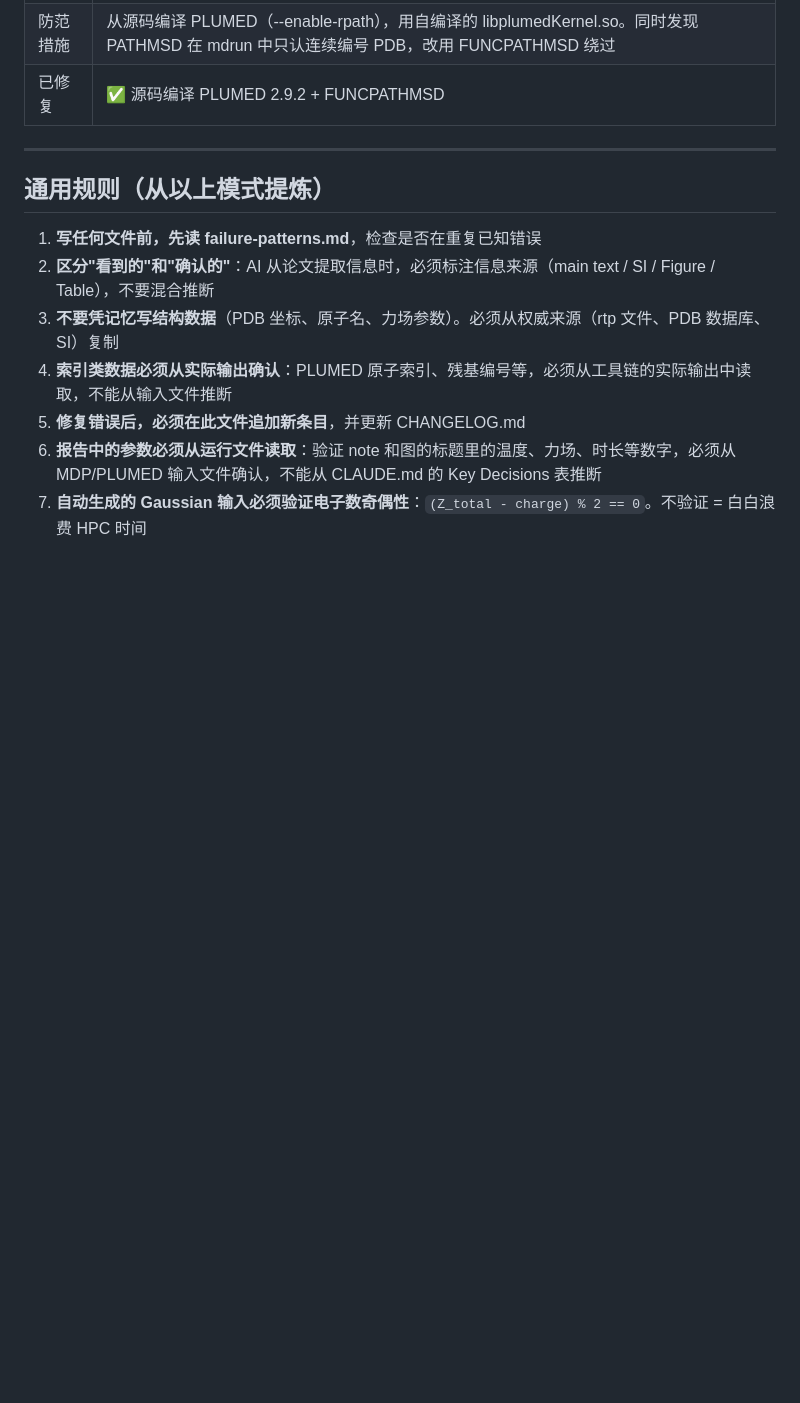
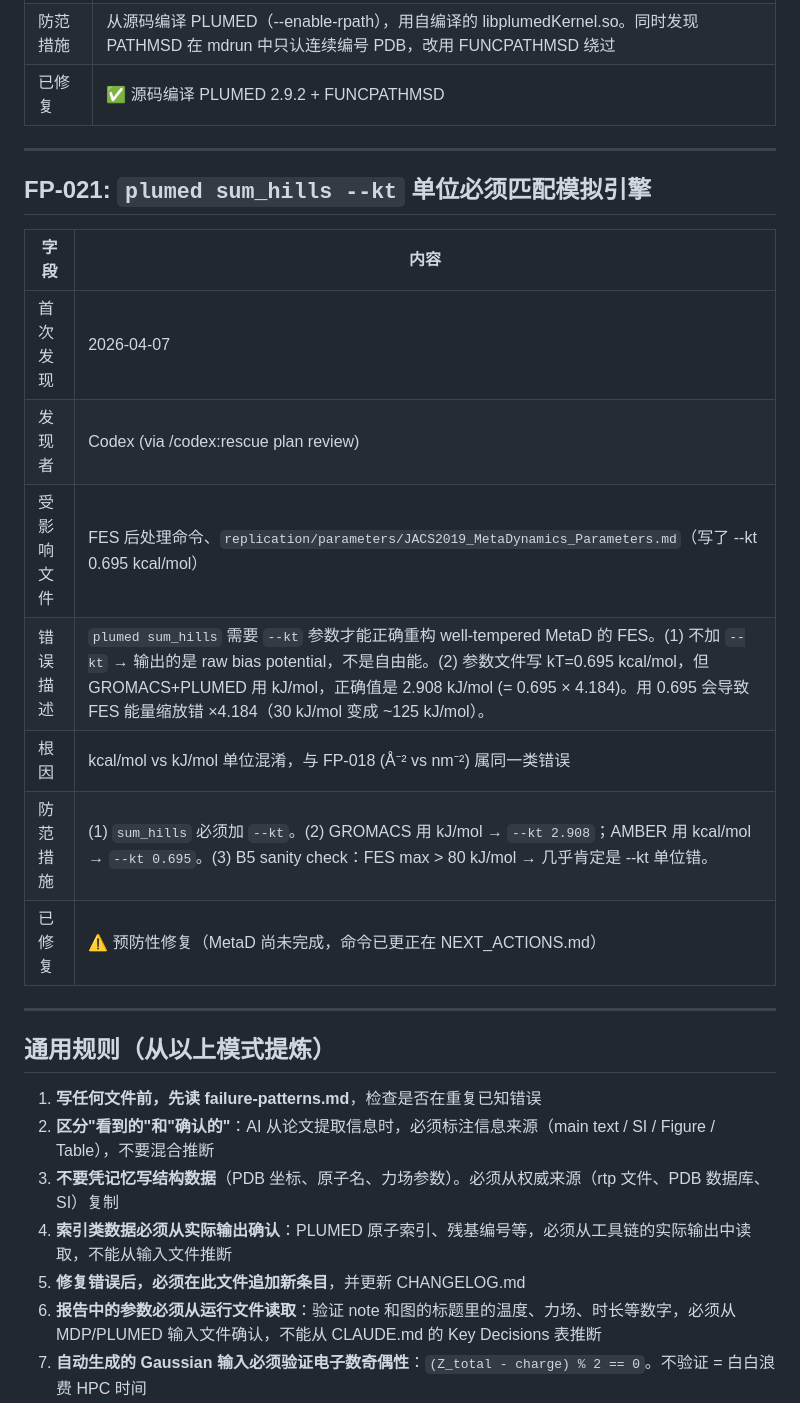
Before and after one commit to alex051107/trpb-metadynamics-replication, a Markdown page: replication/validations/failure-patterns.md, the part around the change. Rendered like a GitHub page; blank space fills up the shorter version.

Commit message:
Add FP-021 in proper format (was only a rule, not a full entry)
Full FP-XXX entry with: 首次发现, 发现者, 受影响文件, 错误描述,
根因, 防范措施, 修复状态. Previously only existed as rule #14
in the 通用规则 section.

Co-Authored-By: Claude Opus 4.6 (1M context) <noreply@anthropic.com>

```diff
--- a/replication/validations/failure-patterns.md
+++ b/replication/validations/failure-patterns.md
@@ -272,6 +272,20 @@
 
 ---
 
+## FP-021: `plumed sum_hills --kt` 单位必须匹配模拟引擎
+
+| 字段 | 内容 |
+|------|------|
+| 首次发现 | 2026-04-07 |
+| 发现者 | Codex (via /codex:rescue plan review) |
+| 受影响文件 | FES 后处理命令、`replication/parameters/JACS2019_MetaDynamics_Parameters.md`（写了 --kt 0.695 kcal/mol） |
+| 错误描述 | `plumed sum_hills` 需要 `--kt` 参数才能正确重构 well-tempered MetaD 的 FES。(1) 不加 `--kt` → 输出的是 raw bias potential，不是自由能。(2) 参数文件写 kT=0.695 kcal/mol，但 GROMACS+PLUMED 用 kJ/mol，正确值是 2.908 kJ/mol (= 0.695 × 4.184)。用 0.695 会导致 FES 能量缩放错 ×4.184（30 kJ/mol 变成 ~125 kJ/mol）。 |
+| 根因 | kcal/mol vs kJ/mol 单位混淆，与 FP-018 (Å⁻² vs nm⁻²) 属同一类错误 |
+| 防范措施 | (1) `sum_hills` 必须加 `--kt`。(2) GROMACS 用 kJ/mol → `--kt 2.908`；AMBER 用 kcal/mol → `--kt 0.695`。(3) B5 sanity check：FES max > 80 kJ/mol → 几乎肯定是 --kt 单位错。 |
+| 已修复 | ⚠️ 预防性修复（MetaD 尚未完成，命令已更正在 NEXT_ACTIONS.md） |
+
+---
+
 ## 通用规则（从以上模式提炼）
 
 1. **写任何文件前，先读 failure-patterns.md**，检查是否在重复已知错误
```
